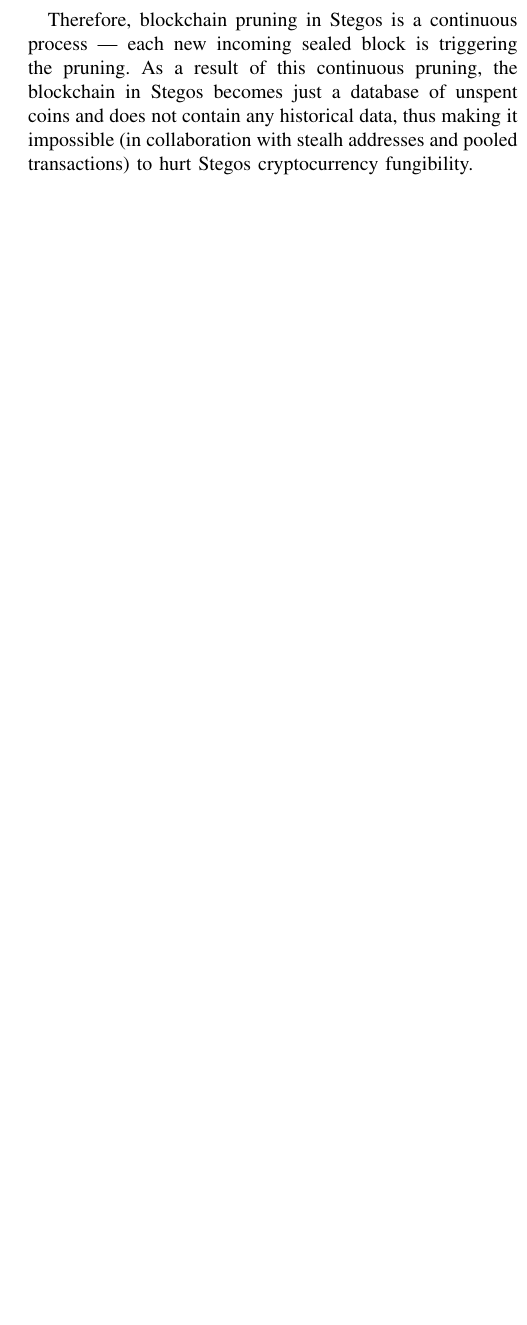
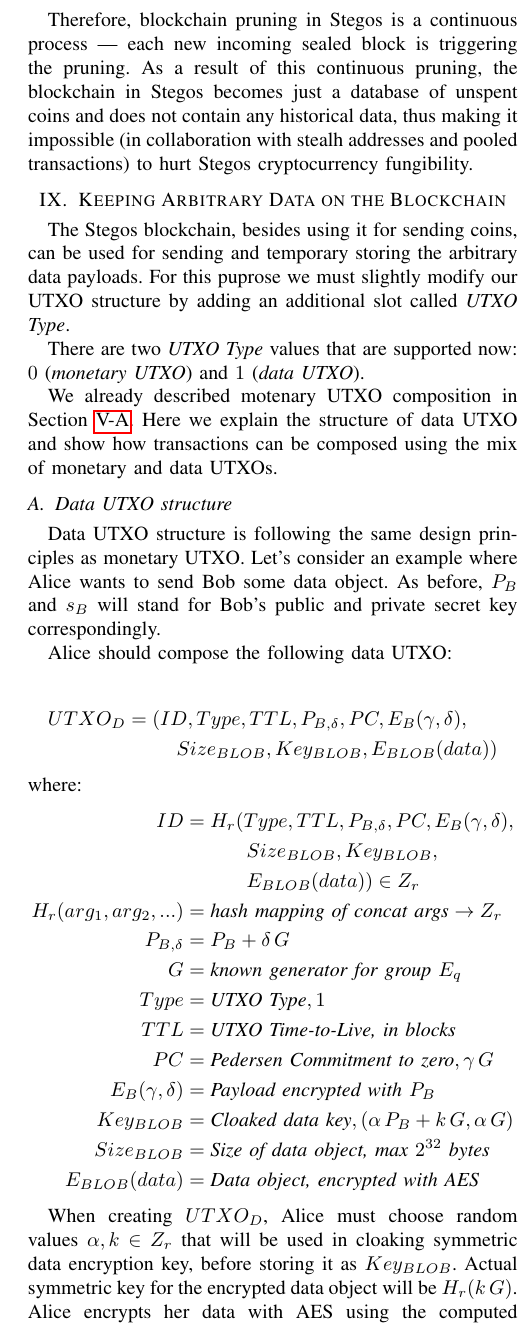
Before and after one commit to stegos/whitepaper, a LaTeX paper (yellowpaper.tex): part of one column of page 14 of 14 before the commit and part of one column of page 14 of 15 after it, cut so that both start at the same text, the shorter picture padded with empty space. Compiled offline with pdfLaTeX.

Commit message:
second draft, keeping data section has been added

```diff
--- a/yellowpaper.tex
+++ b/yellowpaper.tex
@@ -688,6 +688,49 @@
 	\item {When the process above will be done for all UTXO IDs in TXIN Merkle Tree in the new block, that tree should be totally wiped from the block body, leaving only the TXIN Root Hash in the block header. The block now can be appended to the full node's copy of the blockchain.}
 \end{itemize}
 
-\addtolength{\textheight}{-6cm}
+Therefore, blockchain pruning in Stegos is a continuous process --- each new incoming sealed block is triggering the pruning. As a result of this continuous pruning, the blockchain in Stegos becomes just a database of unspent coins and does not contain any historical data, thus making it impossible (in collaboration with stealh addresses and pooled transactions) to hurt Stegos cryptocurrency fungibility.
 
-Therefore, blockchain pruning in Stegos is a continuous process --- each new incoming sealed block is triggering the pruning. As a result of this continuous pruning, the blockchain in Stegos becomes just a database of unspent coins and does not contain any historical data, thus making it impossible (in collaboration with stealh addresses and pooled transactions) to hurt Stegos cryptocurrency fungibility.
+\section{Keeping Arbitrary Data on the Blockchain}
+
+The Stegos blockchain, besides using it for sending coins, can be used for sending and temporary storing the arbitrary data payloads. For this puprose we must slightly modify our UTXO structure by adding an additional slot called \textit{UTXO Type}.
+
+There are two \textit{UTXO Type} values that are supported now: $0$ (\textit{monetary UTXO}) and $1$ (\textit{data UTXO}).
+
+We already described motenary UTXO composition in Section \ref{utxo}. Here we explain the structure of data UTXO and show how transactions can be composed using the mix of monetary and data UTXOs.
+
+\subsection{Data UTXO structure}
+
+Data UTXO structure is following the same design principles as monetary UTXO. Let's consider an example where Alice wants to send Bob some data object. As before, $P_B$ and $s_B$ will stand for Bob's public and private secret key correspondingly.
+
+Alice should compose the following data UTXO:
+
+\begin{multline*}
+UTXO_D = (ID, Type, TTL, P_{B, \delta}, PC, E_B(\gamma, \delta), \\
+Size_{BLOB}, Key_{BLOB}, E_{BLOB}(data))
+\end{multline*}
+	where:
+\begin{align*}
+	ID &= H_r(Type, TTL, P_{B, \delta}, PC, E_B(\gamma, \delta), \\
+	& \ \ \ \ \ \ \ \ \ Size_{BLOB}, Key_{BLOB}, \\
+	& \ \ \ \ \ \ \ \ \ E_{BLOB}(data)) \in Z_r \\
+	H_r(arg_1, arg_2, ...) &= \textit{hash mapping of concat args} \rightarrow Z_r \\
+	P_{B, \delta} &= P_B + \delta \, G \\
+	G &= \textit{known generator for group } E_q \\
+	Type &= \textit{UTXO Type}, 1\\
+	TTL &= \textit{UTXO Time-to-Live, in blocks}\\
+	PC &= \textit{Pedersen Commitment to zero}, \gamma \, G \\
+	E_B(\gamma, \delta) &= \textit{Payload encrypted with}\  P_B \\
+	Key_{BLOB} &= \textit{Cloaked data key}, (\alpha \, P_{B} + k \, G, \alpha \, G )\\
+	Size_{BLOB} &= \textit{Size of data object, max $2^{32}$ bytes}\\
+	E_{BLOB}(data) &= \textit{Data object, encrypted with AES}
+\end{align*}
+
+When creating $UTXO_D$, Alice must choose random values $\alpha, k \in Z_r$ that will be used in cloaking symmetric data encryption key, before storing it as $Key_{BLOB}$. Actual symmetric key for the encrypted data object will be $H_r(k \, G)$. Alice encrypts her data with AES using the computed symmetric key and places encrypted object along with its size and time-to-live into $UTXO_D$.
+
+When Bob receives $UTXO_D$, he will take out $Key_{BLOB} = (\alpha \, P_{B} + k \, G, \alpha \, G )$ from it, multiply the second term by his secret key $s_B$, getting $s_B \, \alpha \, G = \alpha \, P_B$, then subtracts that from first term to find $k \, G$. Afterwards he produces $H_r(k \, G)$ thus computing the symmetric key and decrypts the data that Alice sent to him.
+
+\subsection{Transactions involving data UTXOs}
+
+Because data UTXOs have Pedersen Commitments to zero included in their bodies, they can be easily mixed in the same transactions with monetary UTXOs, because they will not influence to the monetary balance of transactions. The algorithms for validating transactions will stay the same, as shown previously in this paper.
+
+There are few differences of transactions with mixed UTXO types from ``normal'' tranactions:
@@ -693,0 +743,5 @@
+		FeeUnit &= \textit{Fee for keeping 1024 bytes for 1 block} \\
+		SizeKB_i &= \frac{Size_{BLOB_i}}{1024}, \textit{rounded up to the next integer}\\
+		Fee_i &= SizeKB_i * TTL_i * FeeUnit\\
+		Fee &= \sum_i Fee_i
+	\end{align*}
@@ -693,0 +754,7 @@
+\subsection{Pruning of used and expired data}
+
+If UTXO $ID$ of the data UTXO was referenced in inputs of a transaction and subsequently were validated and included into a new sealed block, then all full nodes of the blockchain will process that block according to the pruning procedure decribed in Section \ref{pruning} and delete the corresponding UTXO from the blockchain. So, there is no difference in pruning spent monetary and used data UTXOs.
+
+With that, a special mechanism should be established for deleting expired data --- those data UTXOs which haven't been referenced in inputs to any registered transaction, and whose TTL timers were expired.
+
+The duty to identify expired data UTXOs belongs to the epoch \textit{leader}. In addition to the normal duties of the leader, now, in a presence of data UTXO in the UTXO Database, before proposing the new block to witnesses in the group, it must scan the the database and check in each data UTXO a number of the block in which it has been created and its TTL. If sum of creation block number and TTL is less than number of the new block that the leader is going to propose, then the leader must add this UTXO's $ID$ to the inputs to special data cleaning trasaction which should be added to the proposed block along with other special transaction for collecting fees.
```
Also changed, not shown: yellowpaper.pdf, yellowpaper.tex (24 more changed lines).
